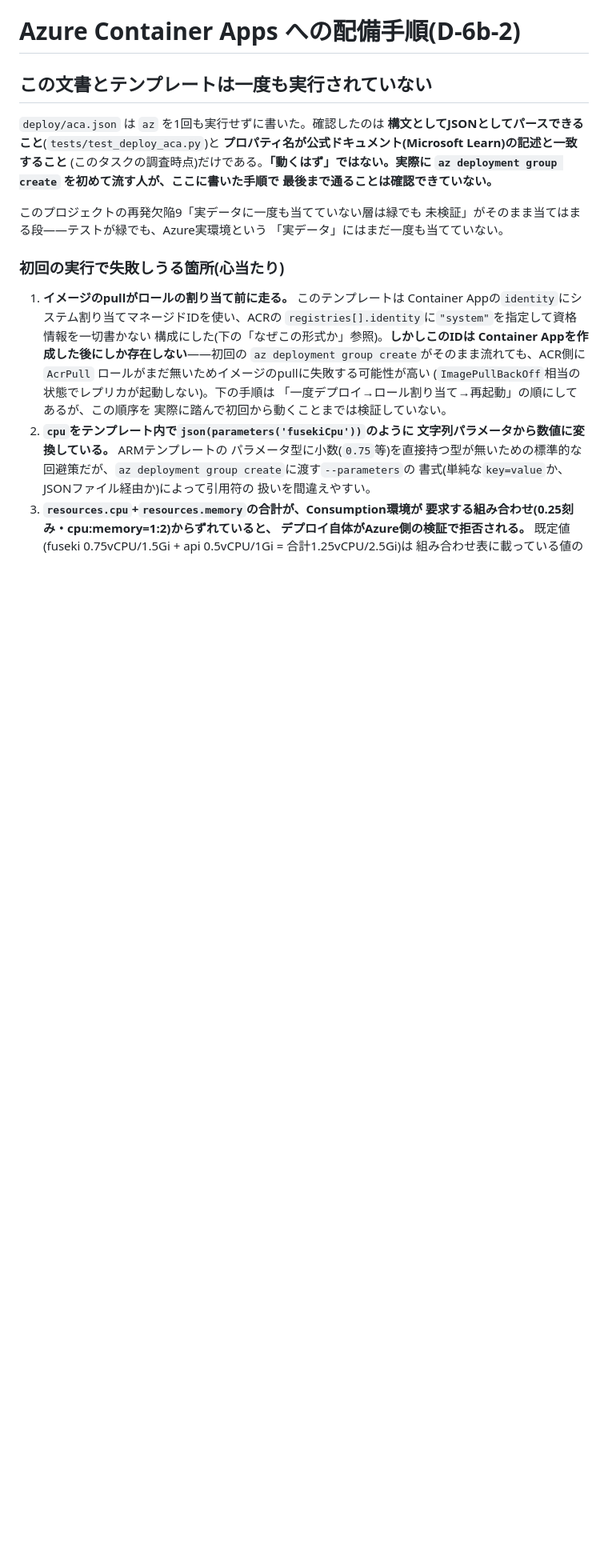
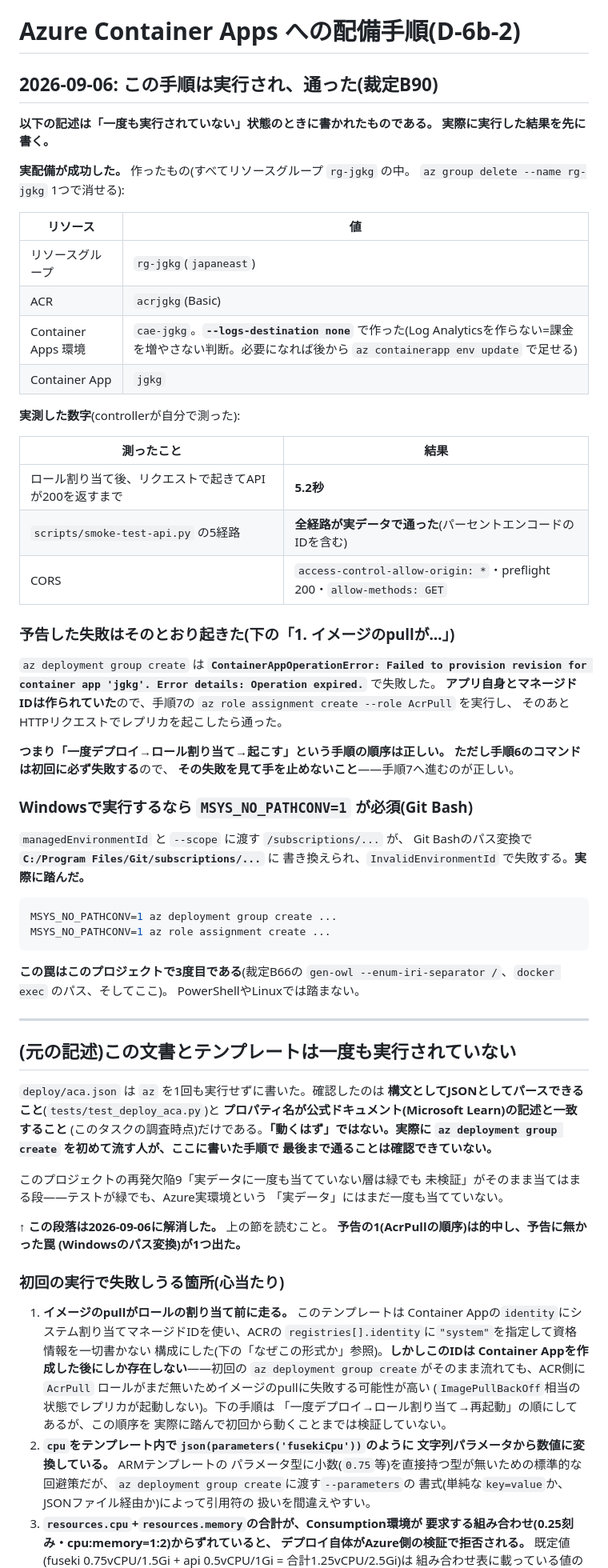
Before and after one commit to nomhiro/japan-government-kg, a Markdown page: docs/deploy-aca.md, the part around the change. Shown at 80% size. Rendered like a GitHub page; blank space fills up the shorter version.

Commit message:
docs(deploy): ACAへの実配備が通ったことと、実行して分かった2点を書く(裁定B90)
**手順書の冒頭が「一度も実行されていない」と主張していたが、それは偽に
なった。** ユーザーが実行を委任し、controllerが実配備した。

作ったもの(すべて `rg-jgkg` の中。`az group delete` 1つで消せる):
リソースグループ `rg-jgkg`(japaneast)・ACR `acrjgkg`(Basic)・
Container Apps 環境 `cae-jgkg`(**`--logs-destination none`**。
Log Analyticsを作らず課金を増やさない判断)・Container App `jgkg`。

実測: **ロール割り当て後、リクエストで起きてAPIが200を返すまで5.2秒**。
`scripts/smoke-test-api.py` の**5経路すべてが実データで通った**
(パーセントエンコードのIDを含む)。CORSも通る
(`allow-origin: *`・preflight 200・`allow-methods: GET`)。

## 予告した失敗はそのとおり起きた

`az deployment group create` が
`ContainerAppOperationError: ... Operation expired.` で失敗した。
アプリとマネージドIDは作られていたので手順7の `AcrPull` 割り当てを実行し、
HTTPリクエストでレプリカを起こしたら通った。
**手順の順序は正しい。ただし手順6は初回に必ず失敗するので、
その失敗を見て手を止めないことを明記した。**

## 予告に無かった罠が1つ出た

**Windows(Git Bash)では `MSYS_NO_PATHCONV=1` が必須。**
`/subscriptions/...` が `C:/Program Files/Git/subscriptions/...` に
書き換えられ `InvalidEnvironmentId` で落ちる。**実際に踏んだ。**
**この罠はこのプロジェクトで3度目**(裁定B66の
`gen-owl --enum-iri-separator /`、`docker exec` のパス、そしてここ)。

イメージはHEAD(`e7f00e8`)で再ビルドしてからpushした——OCIラベルの
`revision` が配備されたものと一致し、`index-source=release`・
`release-tag=2026-08-28-d2-recipient-category-v2` も刻まれている
(裁定B87で保った追跡可能性)。

Co-Authored-By: Claude Opus 5 (1M context) <noreply@anthropic.com>

````diff
--- a/docs/deploy-aca.md
+++ b/docs/deploy-aca.md
@@ -1,6 +1,59 @@
 # Azure Container Apps への配備手順(D-6b-2)
 
-## この文書とテンプレートは一度も実行されていない
+## 2026-09-06: この手順は実行され、通った(裁定B90)
+
+**以下の記述は「一度も実行されていない」状態のときに書かれたものである。
+実際に実行した結果を先に書く。**
+
+**実配備が成功した。** 作ったもの(すべてリソースグループ `rg-jgkg` の中。
+`az group delete --name rg-jgkg` 1つで消せる):
+
+| リソース | 値 |
+|---|---|
+| リソースグループ | `rg-jgkg`(`japaneast`) |
+| ACR | `acrjgkg`(Basic) |
+| Container Apps 環境 | `cae-jgkg`。**`--logs-destination none`** で作った(Log Analyticsを作らない=課金を増やさない判断。必要になれば後から `az containerapp env update` で足せる) |
+| Container App | `jgkg` |
+
+**実測した数字**(controllerが自分で測った):
+
+| 測ったこと | 結果 |
+|---|---|
+| ロール割り当て後、リクエストで起きてAPIが200を返すまで | **5.2秒** |
+| `scripts/smoke-test-api.py` の5経路 | **全経路が実データで通った**(パーセントエンコードのIDを含む) |
+| CORS | `access-control-allow-origin: *`・preflight 200・`allow-methods: GET` |
+
+### **予告した失敗はそのとおり起きた**(下の「1. イメージのpullが…」)
+
+`az deployment group create` は
+**`ContainerAppOperationError: Failed to provision revision for container app
+'jgkg'. Error details: Operation expired.`** で失敗した。
+**アプリ自身とマネージドIDは作られていた**ので、手順7の
+`az role assignment create --role AcrPull` を実行し、
+そのあとHTTPリクエストでレプリカを起こしたら通った。
+
+**つまり「一度デプロイ→ロール割り当て→起こす」という手順の順序は正しい。**
+**ただし手順6のコマンドは初回に必ず失敗する**ので、
+**その失敗を見て手を止めないこと**——手順7へ進むのが正しい。
+
+### **Windowsで実行するなら `MSYS_NO_PATHCONV=1` が必須**(Git Bash)
+
+`managedEnvironmentId` と `--scope` に渡す `/subscriptions/...` が、
+Git Bashのパス変換で **`C:/Program Files/Git/subscriptions/...`** に
+書き換えられ、`InvalidEnvironmentId` で失敗する。**実際に踏んだ。**
+
+```bash
+MSYS_NO_PATHCONV=1 az deployment group create ...
+MSYS_NO_PATHCONV=1 az role assignment create ...
+```
+
+**この罠はこのプロジェクトで3度目である**(裁定B66の
+`gen-owl --enum-iri-separator /`、`docker exec` のパス、そしてここ)。
+PowerShellやLinuxでは踏まない。
+
+---
+
+## (元の記述)この文書とテンプレートは一度も実行されていない
 
 `deploy/aca.json` は `az` を1回も実行せずに書いた。確認したのは
 **構文としてJSONとしてパースできること**(`tests/test_deploy_aca.py`)と
@@ -12,6 +65,10 @@
 このプロジェクトの再発欠陥9「実データに一度も当てていない層は緑でも
 未検証」がそのまま当てはまる段——テストが緑でも、Azure実環境という
 「実データ」にはまだ一度も当てていない。
+
+**↑ この段落は2026-09-06に解消した。** 上の節を読むこと。
+**予告の1(AcrPullの順序)は的中し、予告に無かった罠
+(Windowsのパス変換)が1つ出た。**
 
 ### 初回の実行で失敗しうる箇所(心当たり)
 
````
